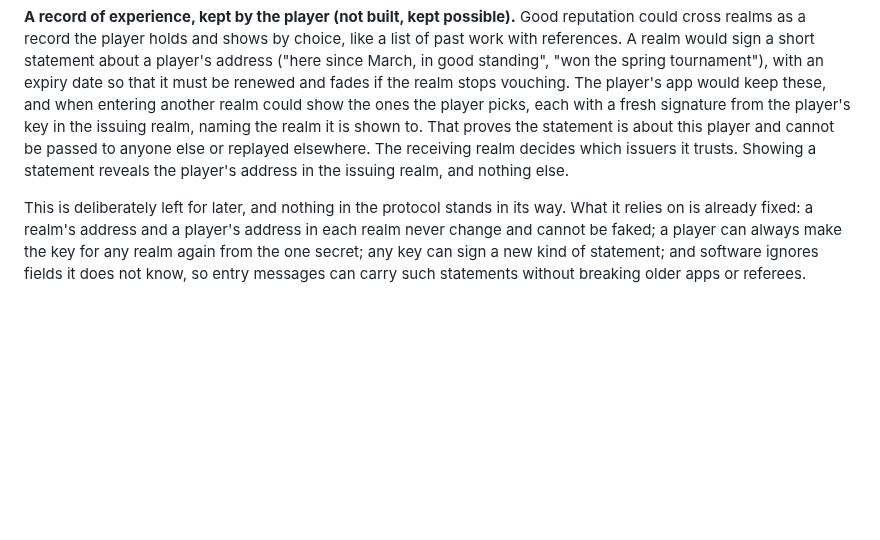
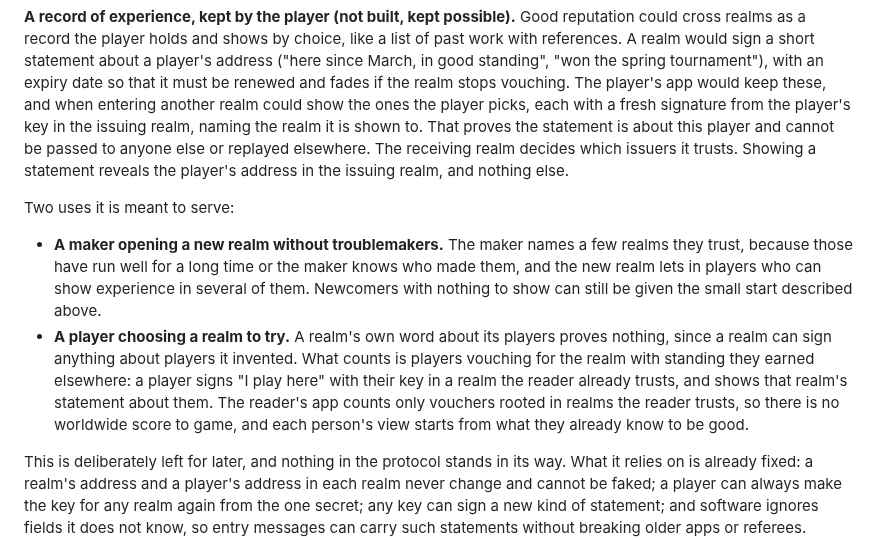
Before and after one commit to freeideas/EndlessMind, a Markdown page: specs/DESIGN.md, the part around the change. Drawn GitHub-style; blank space fills up the shorter version.

Commit message:
Docs: the two uses a record of experience is meant to serve

```diff
--- a/specs/DESIGN.md
+++ b/specs/DESIGN.md
@@ -107,6 +107,11 @@ Anyone can make a new key in a moment, so a punishment that follows a key can be
 
 **A record of experience, kept by the player (not built, kept possible).** Good reputation could cross realms as a record the player holds and shows by choice, like a list of past work with references. A realm would sign a short statement about a player's address ("here since March, in good standing", "won the spring tournament"), with an expiry date so that it must be renewed and fades if the realm stops vouching. The player's app would keep these, and when entering another realm could show the ones the player picks, each with a fresh signature from the player's key in the issuing realm, naming the realm it is shown to. That proves the statement is about this player and cannot be passed to anyone else or replayed elsewhere. The receiving realm decides which issuers it trusts. Showing a statement reveals the player's address in the issuing realm, and nothing else.
 
+Two uses it is meant to serve:
+
+- **A maker opening a new realm without troublemakers.** The maker names a few realms they trust, because those have run well for a long time or the maker knows who made them, and the new realm lets in players who can show experience in several of them. Newcomers with nothing to show can still be given the small start described above.
+- **A player choosing a realm to try.** A realm's own word about its players proves nothing, since a realm can sign anything about players it invented. What counts is players vouching for the realm with standing they earned elsewhere: a player signs "I play here" with their key in a realm the reader already trusts, and shows that realm's statement about them. The reader's app counts only vouchers rooted in realms the reader trusts, so there is no worldwide score to game, and each person's view starts from what they already know to be good.
+
 This is deliberately left for later, and nothing in the protocol stands in its way. What it relies on is already fixed: a realm's address and a player's address in each realm never change and cannot be faked; a player can always make the key for any realm again from the one secret; any key can sign a new kind of statement; and software ignores fields it does not know, so entry messages can carry such statements without breaking older apps or referees. Changes to the protocol should keep those four things true.
 
 ## Keys in practice
```
